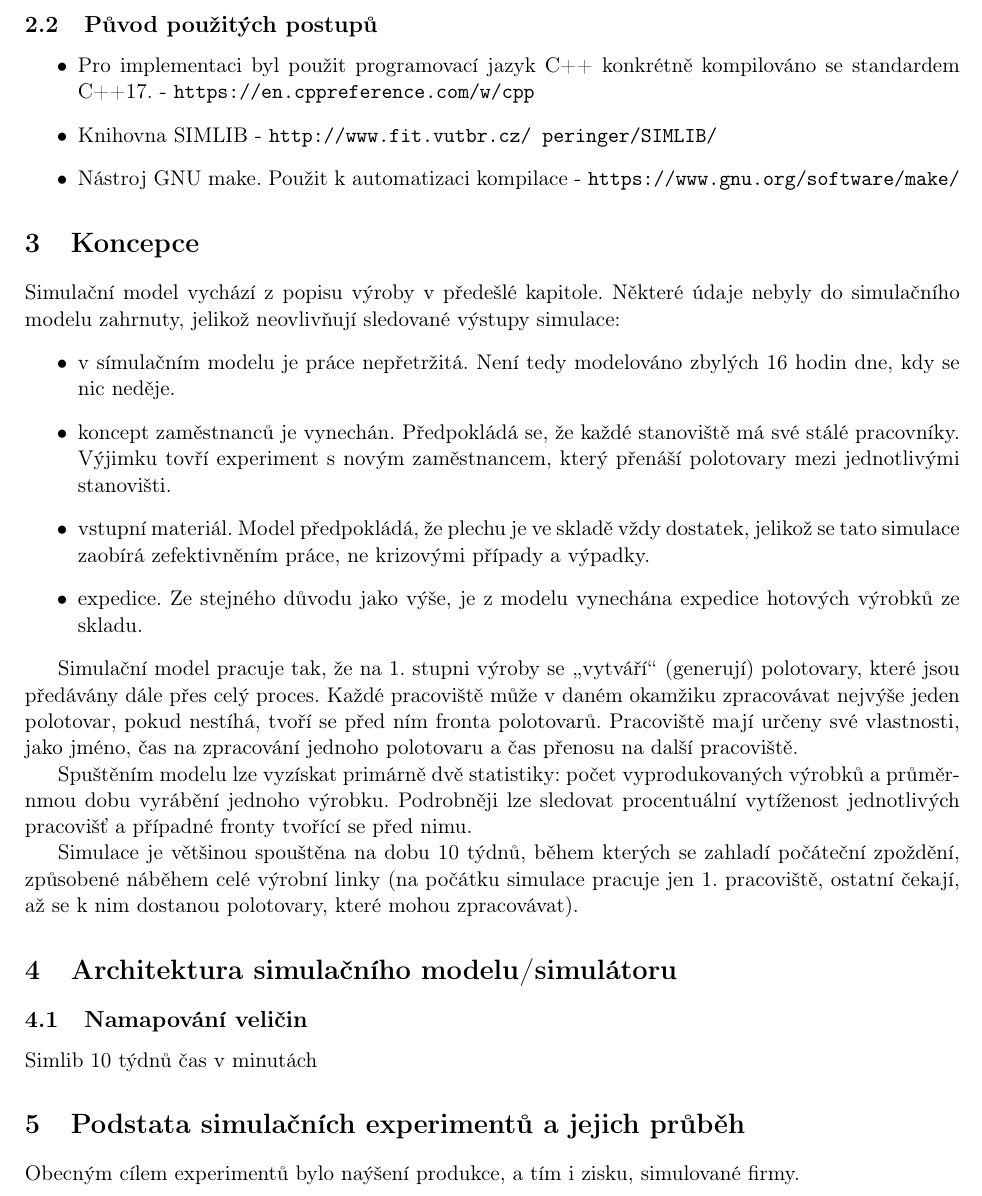
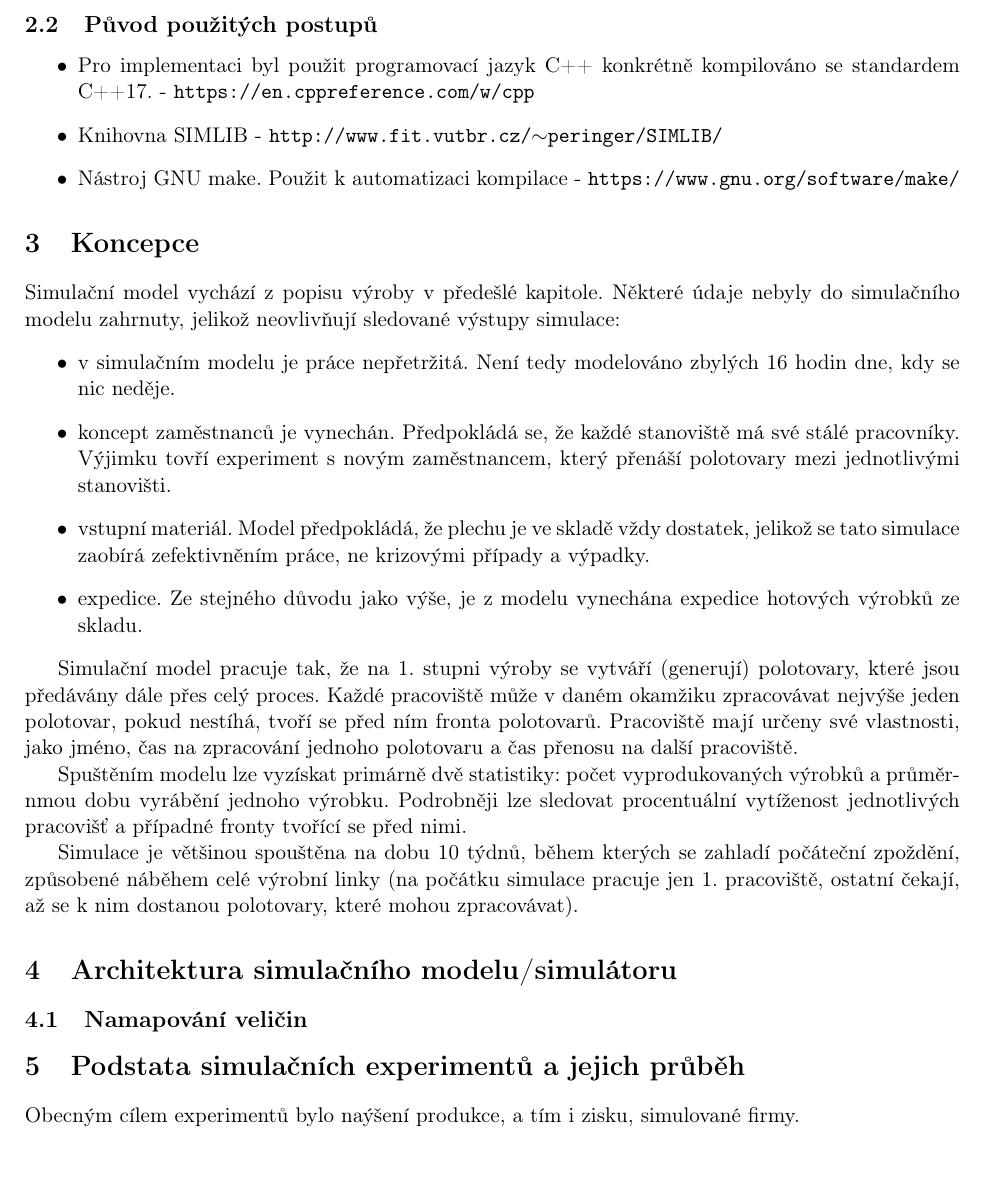
Before and after one commit to ss11mik/IMS, a LaTeX document (doc/ims.tex): part of page 4 of 6, cut so that both start at the same text. Compiled offline with pdfLaTeX.

Commit message:
Some work on doc

```diff
--- a/doc/ims.tex
+++ b/doc/ims.tex
@@ -90,7 +90,7 @@ Pro vytvoření simulačního modelu byl použit jazyk C++ a jeho standardní kn
 \subsection{Původ použitých postupů}
 \begin{itemize}
     \item Pro implementaci byl použit programovací jazyk C++ konkrétně kompilováno se standardem C++17. - \href{https://en.cppreference.com/w/cpp}{\texttt{https://en.cppreference.com/w/cpp}}
-    \item Knihovna SIMLIB -  \href{http://www.fit.vutbr.cz/~peringer/SIMLIB/}{\texttt{http://www.fit.vutbr.cz/~peringer/SIMLIB/}}
+    \item Knihovna SIMLIB -  \href{http://www.fit.vutbr.cz/~peringer/SIMLIB/}{\texttt{http://www.fit.vutbr.cz/$\sim$peringer/SIMLIB/}}
     \item Nástroj GNU make. Použit k automatizaci kompilace -  \href{https://www.gnu.org/software/make/}{\texttt{https://www.gnu.org/software/make/}}
 \end{itemize}
 
@@ -98,24 +98,24 @@ Pro vytvoření simulačního modelu byl použit jazyk C++ a jeho standardní kn
 
 Simulační model vychází z popisu výroby v předešlé kapitole. Některé údaje nebyly do simulačního modelu zahrnuty, jelikož neovlivňují sledované výstupy simulace:
 \begin{itemize}
-    \item v símulačním modelu je práce nepřetržitá. Není tedy modelováno zbylých 16 hodin dne, kdy se nic neděje.
+    \item v simulačním modelu je práce nepřetržitá. Není tedy modelováno zbylých 16 hodin dne, kdy se nic neděje.
     \item koncept zaměstnanců je vynechán. Předpokládá se, že každé stanoviště má své stálé pracovníky. Výjimku tovří experiment s novým zaměstnancem, který přenáší polotovary mezi jednotlivými stanovišti.
     \item vstupní materiál. Model předpokládá, že plechu je ve skladě vždy dostatek, jelikož se tato simulace zaobírá zefektivněním práce, ne krizovými případy a výpadky.
     \item expedice. Ze stejného důvodu jako výše, je z modelu vynechána expedice hotových výrobků ze skladu.
 \end{itemize}
 
-Simulační model pracuje tak, že na 1. stupni výroby se \uv{vytváří} (generují) polotovary, které jsou předávány dále přes celý proces. Každé pracoviště může v daném okamžiku zpracovávat nejvýše jeden polotovar, pokud nestíhá, tvoří se před ním fronta polotovarů. Pracoviště mají určeny své vlastnosti, jako jméno, čas na zpracování jednoho polotovaru a čas přenosu na další pracoviště.
+Simulační model pracuje tak, že na 1. stupni výroby se vytváří (generují) polotovary, které jsou předávány dále přes celý proces. Každé pracoviště může v daném okamžiku zpracovávat nejvýše jeden polotovar, pokud nestíhá, tvoří se před ním fronta polotovarů. Pracoviště mají určeny své vlastnosti, jako jméno, čas na zpracování jednoho polotovaru a čas přenosu na další pracoviště.
 
-Spuštěním modelu lze vyzískat primárně dvě statistiky: počet vyprodukovaných výrobků a průměrnmou dobu vyrábění jednoho výrobku. Podrobněji lze sledovat procentuální vytíženost jednotlivých pracovišť a případné fronty tvořící se před nimu.
+Spuštěním modelu lze vyzískat primárně dvě statistiky: počet vyprodukovaných výrobků a průměrnmou dobu vyrábění jednoho výrobku. Podrobněji lze sledovat procentuální vytíženost jednotlivých pracovišť a případné fronty tvořící se před nimi.
 
 Simulace je většinou spouštěna na dobu 10 týdnů, během kterých se zahladí počáteční zpoždění, způsobené náběhem celé výrobní linky (na počátku simulace pracuje jen 1. pracoviště, ostatní čekají, až se k nim dostanou polotovary, které mohou zpracovávat).
 
 
 \section{Architektura simulačního modelu/simulátoru}
+
+
 \subsection{Namapování veličin}
-Simlib
-10 týdnů
-čas v minutách
+
 
 \section{Podstata simulačních experimentů a jejich průběh}
 Obecným cílem experimentů bylo naýšení produkce, a tím i zisku, simulované firmy.
```
